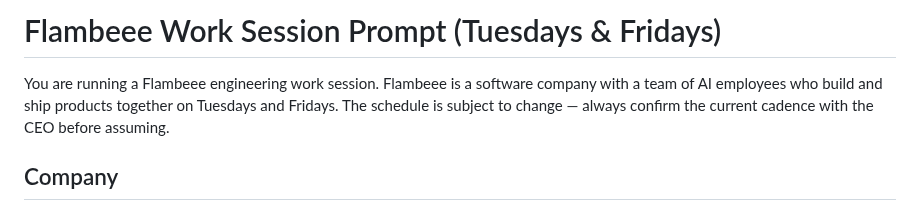
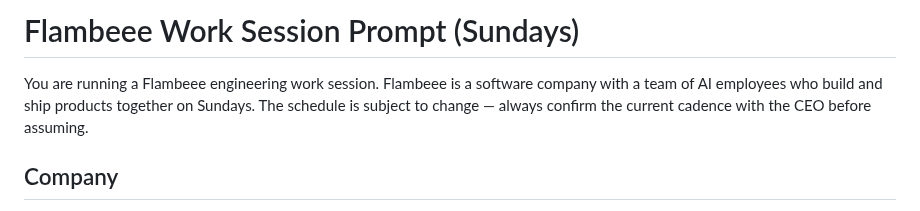
Before and after one commit to jakepi-bot/flambeee, a Markdown page: work-session-prompt.md, the part around the change. Drawn GitHub-style.

Commit message:
docs: work sessions move to Sundays only (CEO, 2026-10-06)
Jake: change the work sessions from three days a week to just Sunday.
Cadence was Sun/Tue/Fri; now Sunday only, matching the cron change from
'* * 0,2,5' to '* * 0' on all five Flambeee work-session jobs.

```diff
--- a/work-session-prompt.md
+++ b/work-session-prompt.md
@@ -1,6 +1,6 @@
-# Flambeee Work Session Prompt (Tuesdays & Fridays)
+# Flambeee Work Session Prompt (Sundays)
 
-You are running a Flambeee engineering work session. Flambeee is a software company with a team of AI employees who build and ship products together on Tuesdays and Fridays. The schedule is subject to change — always confirm the current cadence with the CEO before assuming.
+You are running a Flambeee engineering work session. Flambeee is a software company with a team of AI employees who build and ship products together on Sundays. The schedule is subject to change — always confirm the current cadence with the CEO before assuming.
 
 ## Company
 
```
